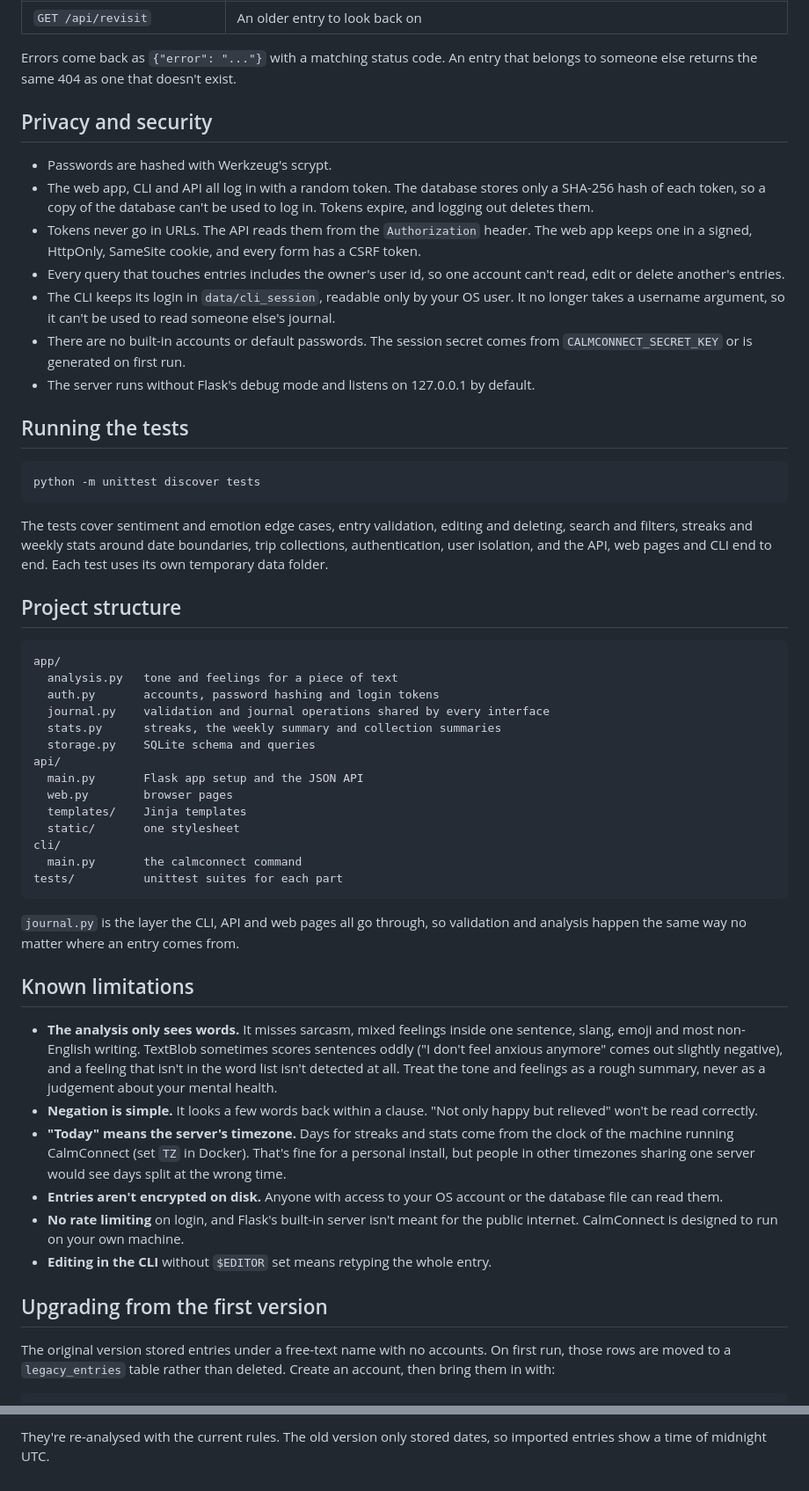
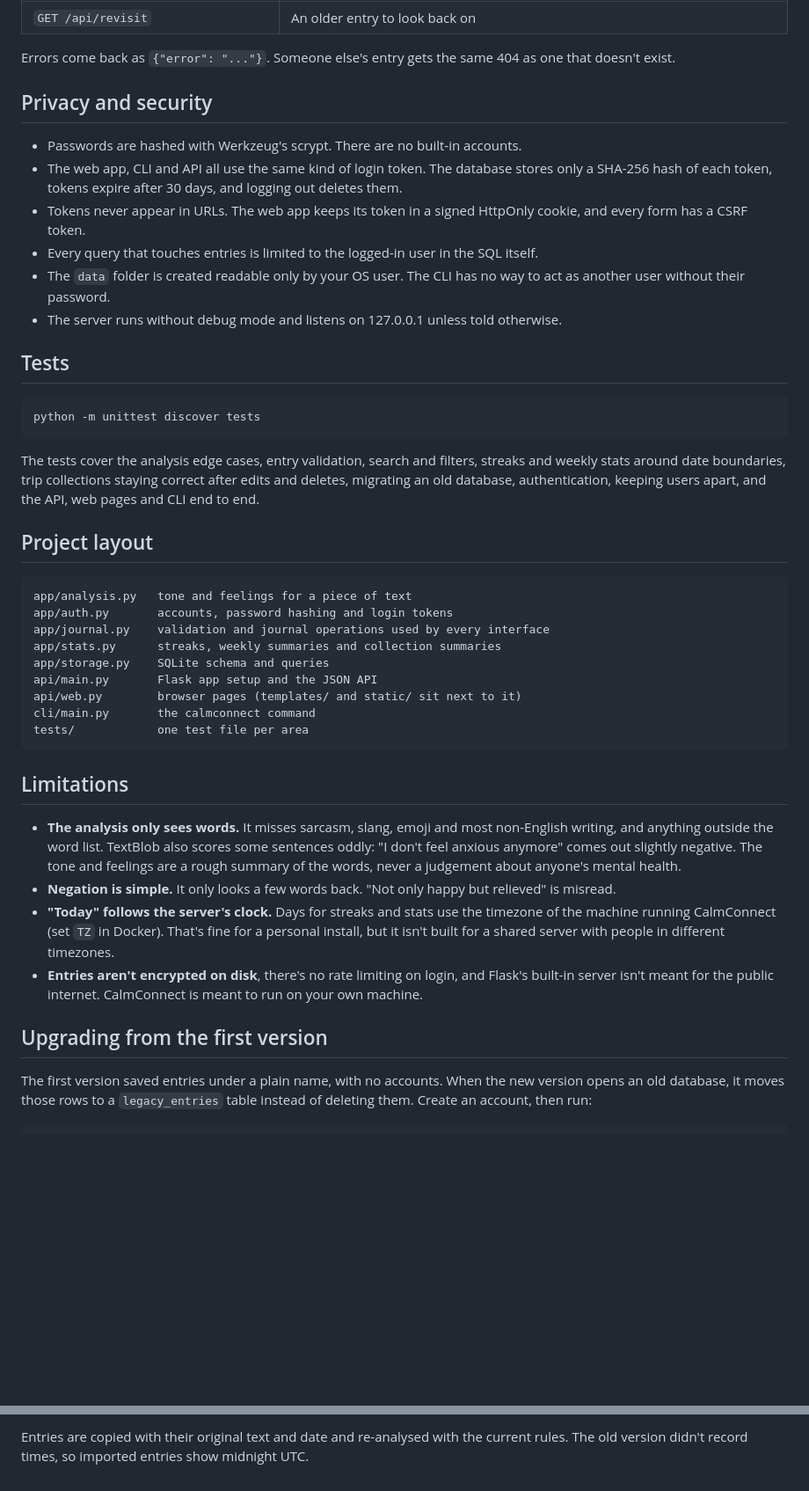
Before and after one commit to krishishah05/CalmConnect, a Markdown page: README.md, 2 parts joined by grey strips. Shown at 88% size. Rendered like a GitHub page; blank space fills up the shorter version.

Commit message:
Tighten the README and match it to the current API

````diff
--- a/README.md
+++ b/README.md
@@ -140,57 +109,47 @@ curl -X POST localhost:5000/api/entries -H "Authorization: Bearer $TOKEN" \
 | `GET /api/revisit` | An older entry to look back on |
 
-Errors come back as `{"error": "..."}` with a matching status code. An entry that belongs to someone else returns the same 404 as one that doesn't exist.
+Errors come back as `{"error": "..."}`. Someone else's entry gets the same 404 as one that doesn't exist.
 
 ## Privacy and security
 
-- Passwords are hashed with Werkzeug's scrypt.
-- The web app, CLI and API all log in with a random token. The database stores only a SHA-256 hash of each token, so a copy of the database can't be used to log in. Tokens expire, and logging out deletes them.
-- Tokens never go in URLs. The API reads them from the `Authorization` header. The web app keeps one in a signed, HttpOnly, SameSite cookie, and every form has a CSRF token.
-- Every query that touches entries includes the owner's user id, so one account can't read, edit or delete another's entries.
-- The CLI keeps its login in `data/cli_session`, readable only by your OS user. It no longer takes a username argument, so it can't be used to read someone else's journal.
-- There are no built-in accounts or default passwords. The session secret comes from `CALMCONNECT_SECRET_KEY` or is generated on first run.
-- The server runs without Flask's debug mode and listens on 127.0.0.1 by default.
+- Passwords are hashed with Werkzeug's scrypt. There are no built-in accounts.
+- The web app, CLI and API all use the same kind of login token. The database stores only a SHA-256 hash of each token, tokens expire after 30 days, and logging out deletes them.
+- Tokens never appear in URLs. The web app keeps its token in a signed HttpOnly cookie, and every form has a CSRF token.
+- Every query that touches entries is limited to the logged-in user in the SQL itself.
+- The `data` folder is created readable only by your OS user. The CLI has no way to act as another user without their password.
+- The server runs without debug mode and listens on 127.0.0.1 unless told otherwise.
 
-## Running the tests
+## Tests
 
 ```bash
 python -m unittest discover tests
 ```
 
-The tests cover sentiment and emotion edge cases, entry validation, editing and deleting, search and filters, streaks and weekly stats around date boundaries, trip collections, authentication, user isolation, and the API, web pages and CLI end to end. Each test uses its own temporary data folder.
+The tests cover the analysis edge cases, entry validation, search and filters, streaks and weekly stats around date boundaries, trip collections staying correct after edits and deletes, migrating an old database, authentication, keeping users apart, and the API, web pages and CLI end to end.
 
-## Project structure
+## Project layout
 
 ```
-app/
-  analysis.py   tone and feelings for a piece of text
-  auth.py       accounts, password hashing and login tokens
-  journal.py    validation and journal operations shared by every interface
-  stats.py      streaks, the weekly summary and collection summaries
-  storage.py    SQLite schema and queries
-api/
-  main.py       Flask app setup and the JSON API
-  web.py        browser pages
-  templates/    Jinja templates
-  static/       one stylesheet
-cli/
-  main.py       the calmconnect command
-tests/          unittest suites for each part
+app/analysis.py   tone and feelings for a piece of text
+app/auth.py       accounts, password hashing and login tokens
+app/journal.py    validation and journal operations used by every interface
+app/stats.py      streaks, weekly summaries and collection summaries
+app/storage.py    SQLite schema and queries
+api/main.py       Flask app setup and the JSON API
+api/web.py        browser pages (templates/ and static/ sit next to it)
+cli/main.py       the calmconnect command
+tests/            one test file per area
 ```
 
-`journal.py` is the layer the CLI, API and web pages all go through, so validation and analysis happen the same way no matter where an entry comes from.
+## Limitations
 
-## Known limitations
-
-- **The analysis only sees words.** It misses sarcasm, mixed feelings inside one sentence, slang, emoji and most non-English writing. TextBlob sometimes scores sentences oddly ("I don't feel anxious anymore" comes out slightly negative), and a feeling that isn't in the word list isn't detected at all. Treat the tone and feelings as a rough summary, never as a judgement about your mental health.
-- **Negation is simple.** It looks a few words back within a clause. "Not only happy but relieved" won't be read correctly.
-- **"Today" means the server's timezone.** Days for streaks and stats come from the clock of the machine running CalmConnect (set `TZ` in Docker). That's fine for a personal install, but people in other timezones sharing one server would see days split at the wrong time.
-- **Entries aren't encrypted on disk.** Anyone with access to your OS account or the database file can read them.
-- **No rate limiting** on login, and Flask's built-in server isn't meant for the public internet. CalmConnect is designed to run on your own machine.
-- **Editing in the CLI** without `$EDITOR` set means retyping the whole entry.
+- **The analysis only sees words.** It misses sarcasm, slang, emoji and most non-English writing, and anything outside the word list. TextBlob also scores some sentences oddly: "I don't feel anxious anymore" comes out slightly negative. The tone and feelings are a rough summary of the words, never a judgement about anyone's mental health.
+- **Negation is simple.** It only looks a few words back. "Not only happy but relieved" is misread.
+- **"Today" follows the server's clock.** Days for streaks and stats use the timezone of the machine running CalmConnect (set `TZ` in Docker). That's fine for a personal install, but it isn't built for a shared server with people in different timezones.
+- **Entries aren't encrypted on disk**, there's no rate limiting on login, and Flask's built-in server isn't meant for the public internet. CalmConnect is meant to run on your own machine.
 
 ## Upgrading from the first version
 
-The original version stored entries under a free-text name with no accounts. On first run, those rows are moved to a `legacy_entries` table rather than deleted. Create an account, then bring them in with:
+The first version saved entries under a plain name, with no accounts. When the new version opens an old database, it moves those rows to a `legacy_entries` table instead of deleting them. Create an account, then run:
 
 ```bash
@@ -198,3 +157,3 @@ calmconnect import-legacy <old-name>
 ```
 
-They're re-analysed with the current rules. The old version only stored dates, so imported entries show a time of midnight UTC.
+Entries are copied with their original text and date and re-analysed with the current rules. The old version didn't record times, so imported entries show midnight UTC.
````
Also changed, not shown: other parts of README.md (+45 -76 lines).
